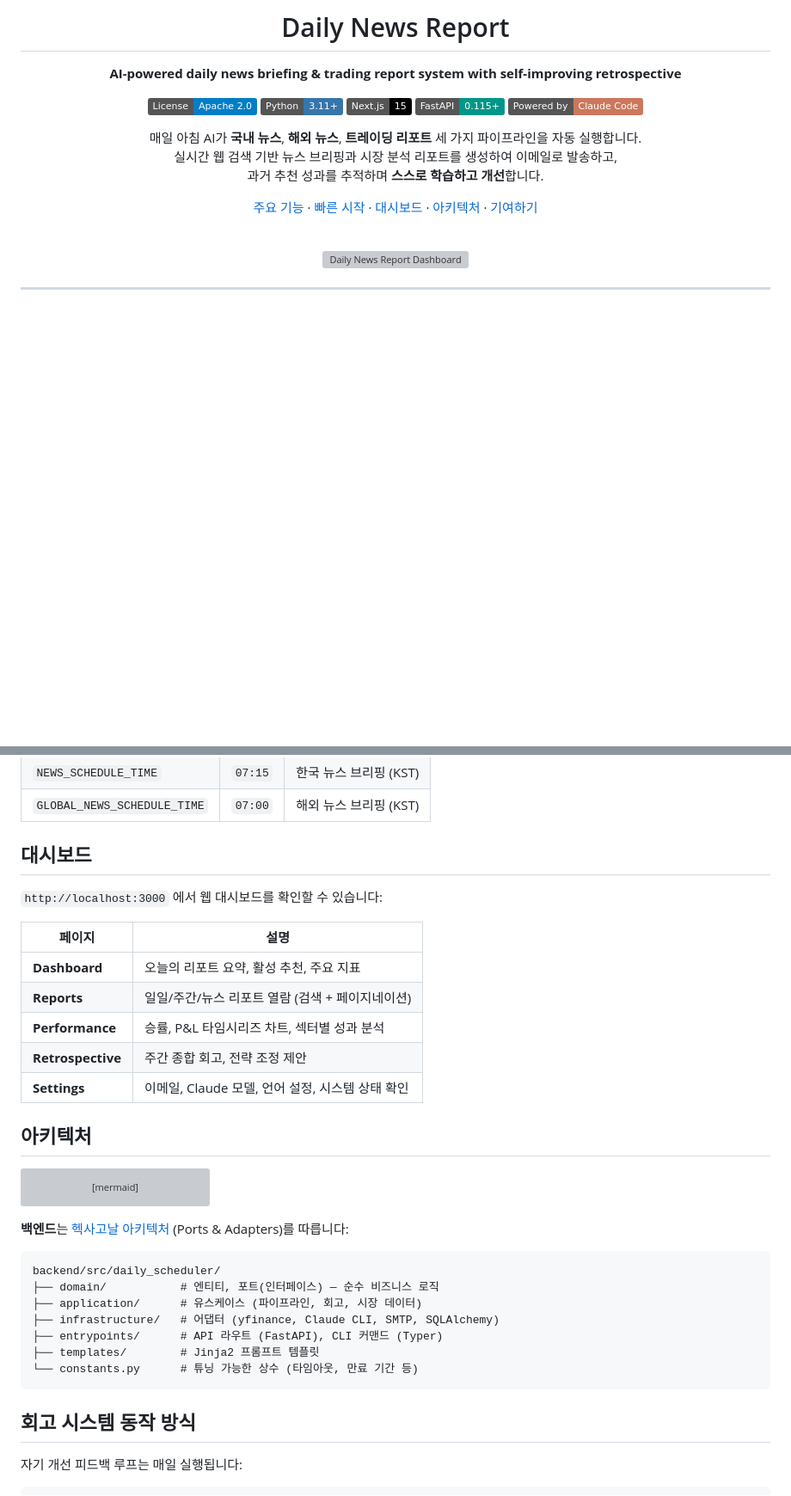
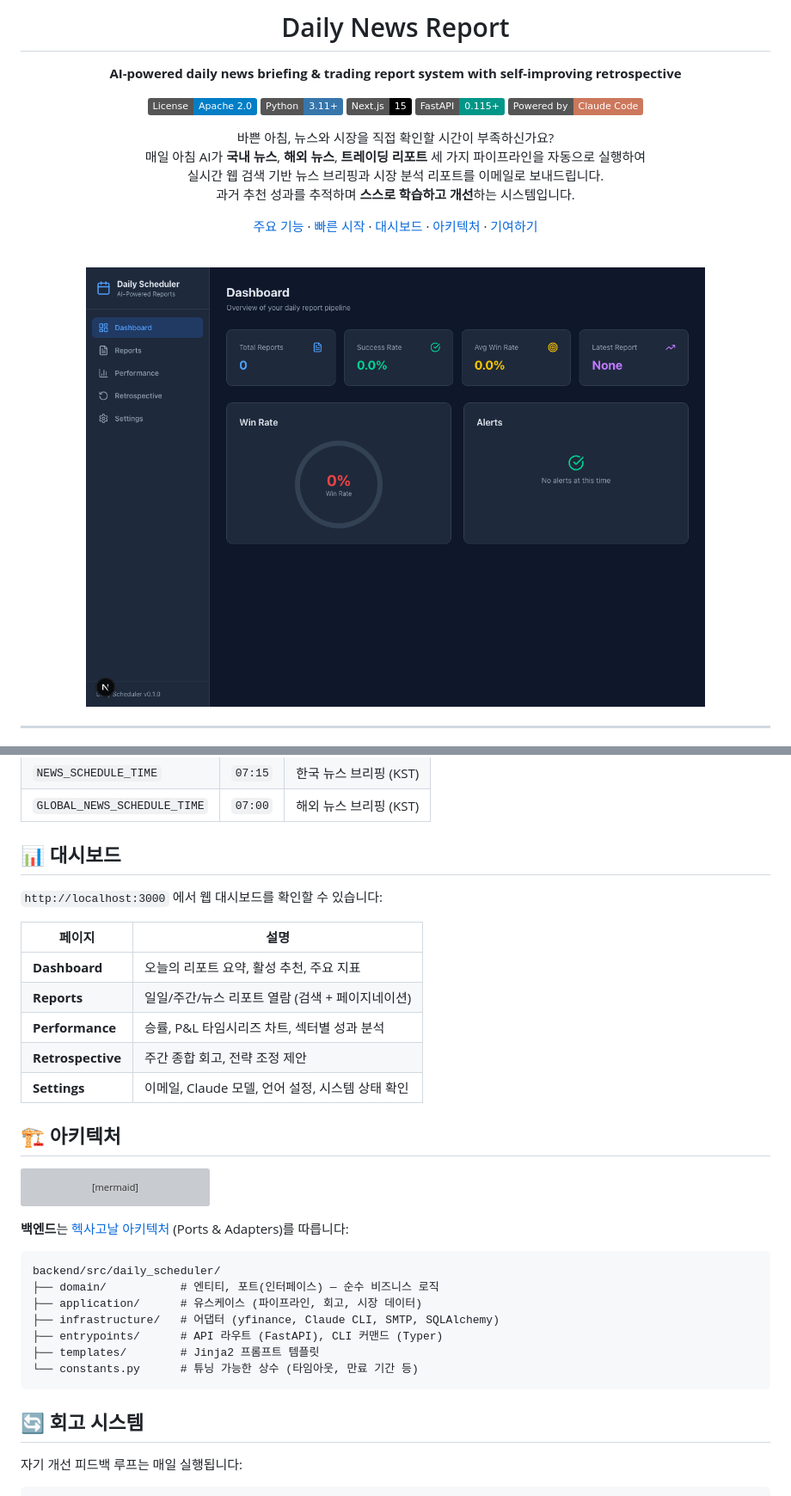
Before and after one commit to baba9811/daily-market-report, a Markdown page: README.md, 2 parts joined by grey strips. Shown at 86% size. Rendered like a GitHub page; badges without logos; blank space fills up the shorter version; grey boxes are pictures that could not be loaded.

````diff
--- a/README.md
+++ b/README.md
@@ -10,15 +10,16 @@
 [![FastAPI](https://img.shields.io/badge/FastAPI-0.115+-009688.svg)](https://fastapi.tiangolo.com)
 [![Claude](https://img.shields.io/badge/Powered_by-Claude_Code-cc785c.svg)](https://claude.ai)
 
-매일 아침 AI가 **국내 뉴스**, **해외 뉴스**, **트레이딩 리포트** 세 가지 파이프라인을 자동 실행합니다.<br/>
-실시간 웹 검색 기반 뉴스 브리핑과 시장 분석 리포트를 생성하여 이메일로 발송하고,<br/>
-과거 추천 성과를 추적하며 **스스로 학습하고 개선**합니다.
+바쁜 아침, 뉴스와 시장을 직접 확인할 시간이 부족하신가요?<br/>
+매일 아침 AI가 **국내 뉴스**, **해외 뉴스**, **트레이딩 리포트** 세 가지 파이프라인을 자동으로 실행하여<br/>
+실시간 웹 검색 기반 뉴스 브리핑과 시장 분석 리포트를 이메일로 보내드립니다.<br/>
+과거 추천 성과를 추적하며 **스스로 학습하고 개선**하는 시스템입니다.
 
 [주요 기능](#주요-기능) · [빠른 시작](#빠른-시작) · [대시보드](#대시보드) · [아키텍처](#아키텍처) · [기여하기](#기여하기)
 
 <br/>
 
-<img src="dashboard-screenshot.png" alt="Daily News Report Dashboard" width="720" />
+<img src="docs/assets/dashboard-screenshot.png" alt="Daily News Report Dashboard" width="720" />
 
 </div>
 
@@ -182,7 +187,9 @@ make global-news-scheduler-linux-start
 | `NEWS_SCHEDULE_TIME` | `07:15` | 한국 뉴스 브리핑 (KST) |
 | `GLOBAL_NEWS_SCHEDULE_TIME` | `07:00` | 해외 뉴스 브리핑 (KST) |
 
-## 대시보드
+<a id="대시보드"></a>
+
+## 📊 대시보드
 
 `http://localhost:3000` 에서 웹 대시보드를 확인할 수 있습니다:
 
@@ -194,7 +201,9 @@ make global-news-scheduler-linux-start
 | **Retrospective** | 주간 종합 회고, 전략 조정 제안 |
 | **Settings** | 이메일, Claude 모델, 언어 설정, 시스템 상태 확인 |
 
-## 아키텍처
+<a id="아키텍처"></a>
+
+## 🏗️ 아키텍처
 
 ```mermaid
 graph TB
@@ -249,7 +258,7 @@ backend/src/daily_scheduler/
 └── constants.py      # 튜닝 가능한 상수 (타임아웃, 만료 기간 등)
 ```
 
-## 회고 시스템 동작 방식
+## 🔄 회고 시스템
 
 자기 개선 피드백 루프는 매일 실행됩니다:
 
````
Also changed, not shown: other parts of README.md (+27 -18 lines).
